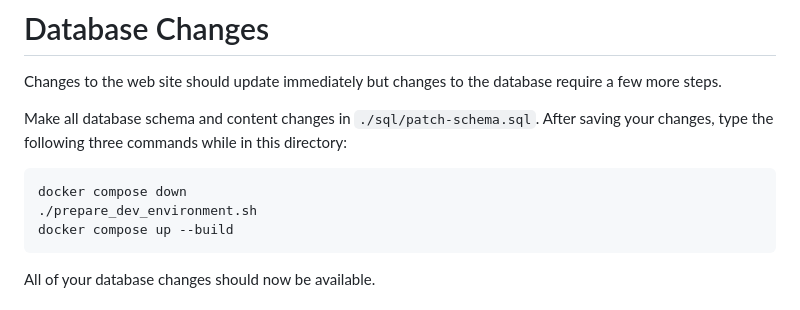
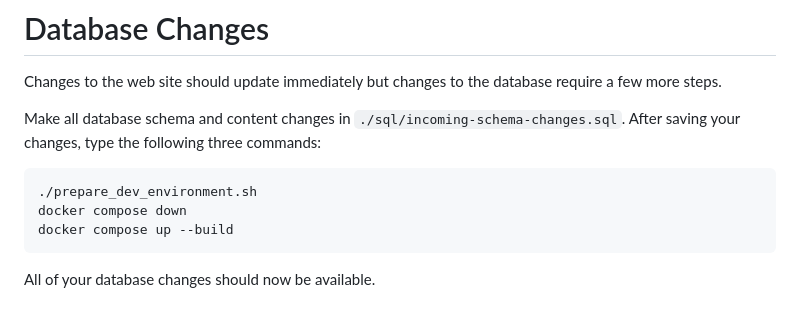
Before and after one commit to iftechfoundation/ifdb, a Markdown page: README.md, the part around the change. Drawn GitHub-style.

Commit message:
Document incoming-schema-changes.sql

````diff
--- a/README.md
+++ b/README.md
@@ -22,11 +22,11 @@ The IFDB web app is a LAMP app (Linux, Apache, MySQL, PHP). The development envi
 
 Changes to the web site should update immediately but changes to the database require a few more steps.
 
-Make all database schema and content changes in `./sql/patch-schema.sql`. After saving your changes, type the following three commands while in this directory:
+Make all database schema and content changes in `./sql/incoming-schema-changes.sql`. After saving your changes, type the following three commands:
 
 ```
+./prepare_dev_environment.sh
 docker compose down
-./prepare_dev_environment.sh
 docker compose up --build
 ```
 
````
